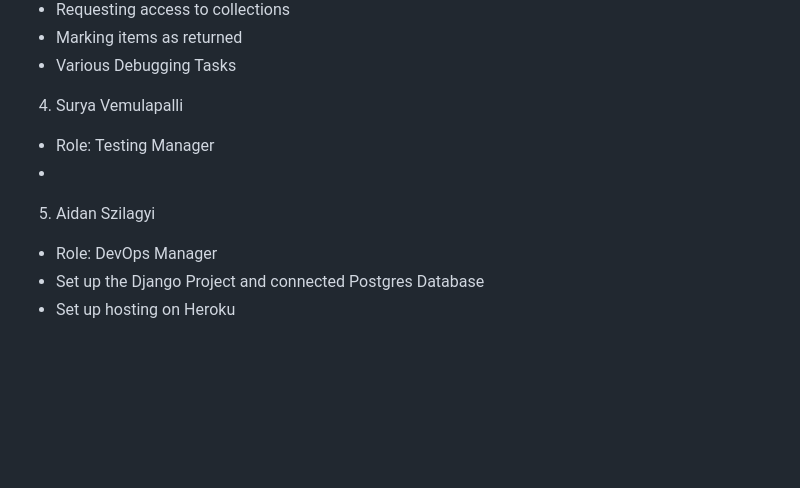
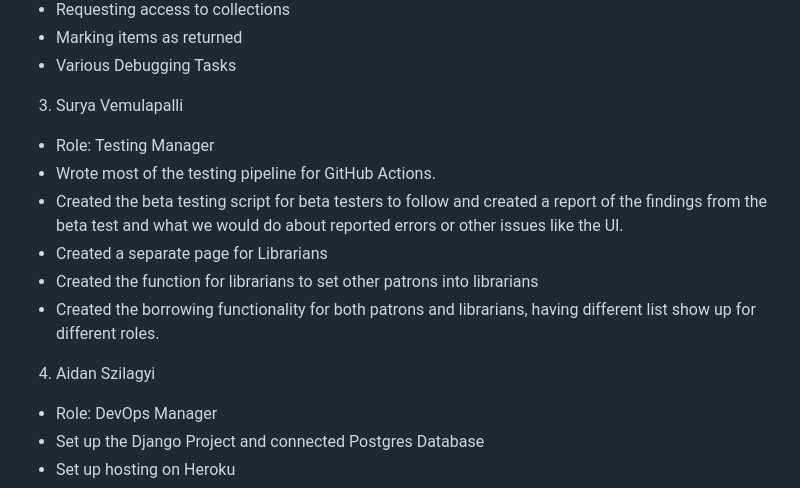
Before and after one commit to AidanSzilagyi/textbook-lending-catalog, a Markdown page: README.md, the part around the change. Drawn GitHub-style; blank space fills up the shorter version.

```diff
--- a/README.md
+++ b/README.md
@@ -31,10 +31,14 @@ The main branch has Amazon S3 configured, which cannot be accessed locally. Prof
 - Requesting access to collections
 - Marking items as returned
 - Various Debugging Tasks
-4. Surya Vemulapalli
+3. Surya Vemulapalli
 - Role: Testing Manager
--
-5. Aidan Szilagyi
+- Wrote most of the testing pipeline for GitHub Actions.
+- Created the beta testing script for beta testers to follow and created a report of the findings from the beta test and what we would do about reported errors or other issues like the UI.
+- Created a separate page for Librarians
+- Created the function for librarians to set other patrons into librarians
+- Created the borrowing functionality for both patrons and librarians, having different list show up for different roles.
+4. Aidan Szilagyi
 - Role: DevOps Manager
 - Set up the Django Project and connected Postgres Database
 - Set up hosting on Heroku
```
